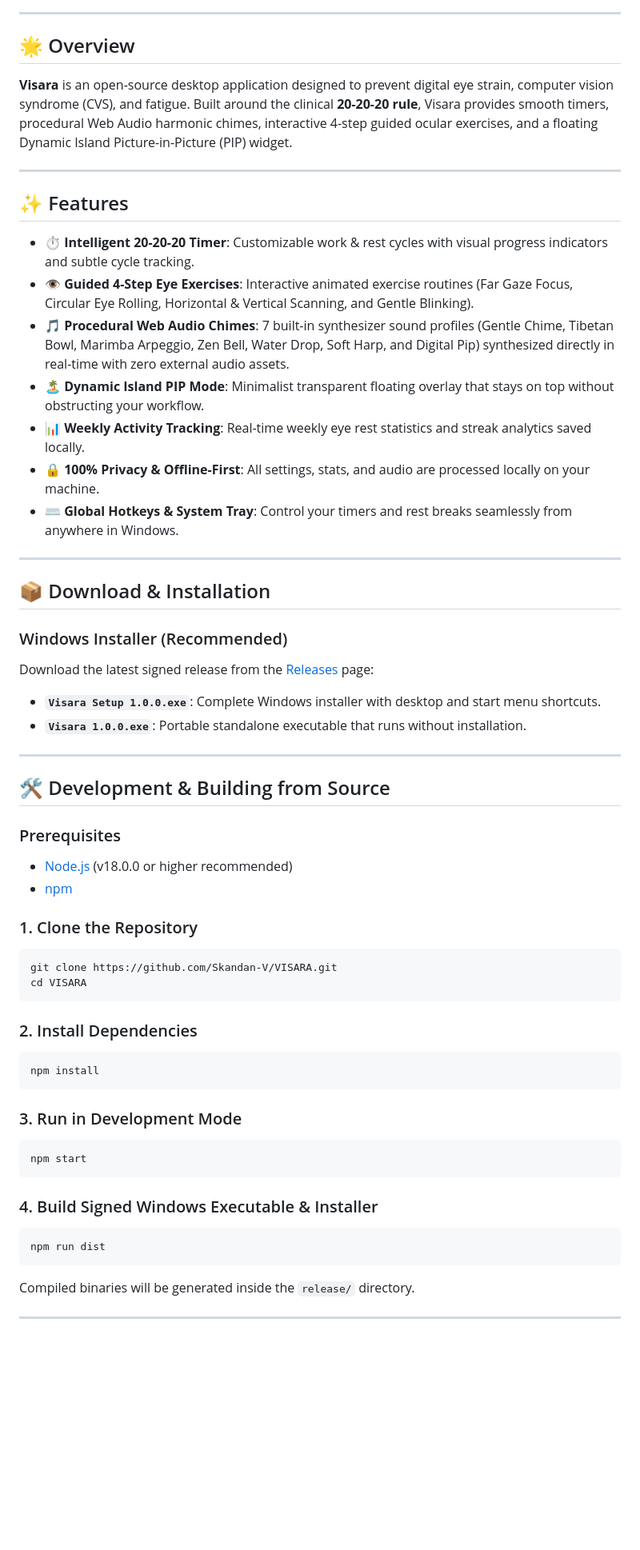
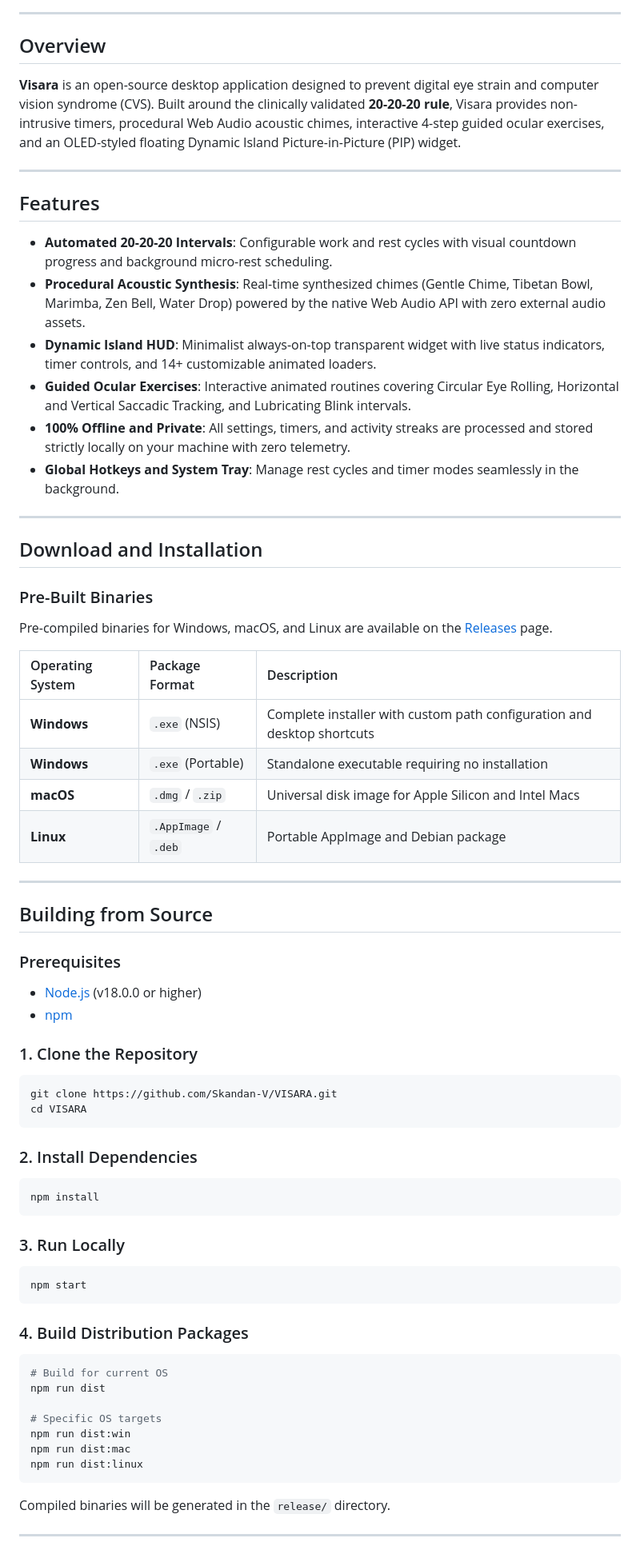
Before and after one commit to Skandan-V/VISARA, a Markdown page: README.md, the part around one of its changes. Shown at 80% size. GitHub-like rendering; blank space fills up the shorter version.

````diff
--- a/README.md
+++ b/README.md
@@ -11,60 +11,77 @@
 
 ---
 
-## 🌟 Overview
+## Overview
 
-**Visara** is an open-source desktop application designed to prevent digital eye strain, computer vision syndrome (CVS), and fatigue. Built around the clinical **20-20-20 rule**, Visara provides smooth timers, procedural Web Audio harmonic chimes, interactive 4-step guided ocular exercises, and a floating Dynamic Island Picture-in-Picture (PIP) widget.
+**Visara** is an open-source desktop application designed to prevent digital eye strain and computer vision syndrome (CVS). Built around the clinically validated **20-20-20 rule**, Visara provides non-intrusive timers, procedural Web Audio acoustic chimes, interactive 4-step guided ocular exercises, and an OLED-styled floating Dynamic Island Picture-in-Picture (PIP) widget.
 
 ---
 
-## ✨ Features
+## Features
 
-- ⏱️ **Intelligent 20-20-20 Timer**: Customizable work & rest cycles with visual progress indicators and subtle cycle tracking.
-- 👁️ **Guided 4-Step Eye Exercises**: Interactive animated exercise routines (Far Gaze Focus, Circular Eye Rolling, Horizontal & Vertical Scanning, and Gentle Blinking).
-- 🎵 **Procedural Web Audio Chimes**: 7 built-in synthesizer sound profiles (Gentle Chime, Tibetan Bowl, Marimba Arpeggio, Zen Bell, Water Drop, Soft Harp, and Digital Pip) synthesized directly in real-time with zero external audio assets.
-- 🏝️ **Dynamic Island PIP Mode**: Minimalist transparent floating overlay that stays on top without obstructing your workflow.
-- 📊 **Weekly Activity Tracking**: Real-time weekly eye rest statistics and streak analytics saved locally.
-- 🔒 **100% Privacy & Offline-First**: All settings, stats, and audio are processed locally on your machine.
-- ⌨️ **Global Hotkeys & System Tray**: Control your timers and rest breaks seamlessly from anywhere in Windows.
+- **Automated 20-20-20 Intervals**: Configurable work and rest cycles with visual countdown progress and background micro-rest scheduling.
+- **Procedural Acoustic Synthesis**: Real-time synthesized chimes (Gentle Chime, Tibetan Bowl, Marimba, Zen Bell, Water Drop) powered by the native Web Audio API with zero external audio assets.
+- **Dynamic Island HUD**: Minimalist always-on-top transparent widget with live status indicators, timer controls, and 14+ customizable animated loaders.
+- **Guided Ocular Exercises**: Interactive animated routines covering Circular Eye Rolling, Horizontal and Vertical Saccadic Tracking, and Lubricating Blink intervals.
+- **100% Offline and Private**: All settings, timers, and activity streaks are processed and stored strictly locally on your machine with zero telemetry.
+- **Global Hotkeys and System Tray**: Manage rest cycles and timer modes seamlessly in the background.
 
 ---
 
-## 📦 Download & Installation
+## Download and Installation
 
-### Windows Installer (Recommended)
-Download the latest signed release from the [Releases](https://github.com/Skandan-V/VISARA/releases) page:
-- **`Visara Setup 1.0.0.exe`**: Complete Windows installer with desktop and start menu shortcuts.
-- **`Visara 1.0.0.exe`**: Portable standalone executable that runs without installation.
+### Pre-Built Binaries
+
+Pre-compiled binaries for Windows, macOS, and Linux are available on the [Releases](https://github.com/Skandan-V/VISARA/releases) page.
+
+| Operating System | Package Format | Description |
+| :--- | :--- | :--- |
+| **Windows** | `.exe` (NSIS) | Complete installer with custom path configuration and desktop shortcuts |
+| **Windows** | `.exe` (Portable) | Standalone executable requiring no installation |
+| **macOS** | `.dmg` / `.zip` | Universal disk image for Apple Silicon and Intel Macs |
+| **Linux** | `.AppImage` / `.deb` | Portable AppImage and Debian package |
 
 ---
 
-## 🛠️ Development & Building from Source
+## Building from Source
 
 ### Prerequisites
-- [Node.js](https://nodejs.org/) (v18.0.0 or higher recommended)
+
+- [Node.js](https://nodejs.org/) (v18.0.0 or higher)
 - [npm](https://www.npmjs.com/)
 
 ### 1. Clone the Repository
+
 ```bash
 git clone https://github.com/Skandan-V/VISARA.git
 cd VISARA
 ```
 
 ### 2. Install Dependencies
+
 ```bash
 npm install
 ```
 
-### 3. Run in Development Mode
+### 3. Run Locally
+
 ```bash
 npm start
 ```
 
-### 4. Build Signed Windows Executable & Installer
+### 4. Build Distribution Packages
+
 ```bash
+# Build for current OS
 npm run dist
+
+# Specific OS targets
+npm run dist:win
+npm run dist:mac
+npm run dist:linux
 ```
-Compiled binaries will be generated inside the `release/` directory.
+
+Compiled binaries will be generated in the `release/` directory.
 
 ---
 
````
Also changed, not shown: other parts of README.md (+30 -32 lines).
